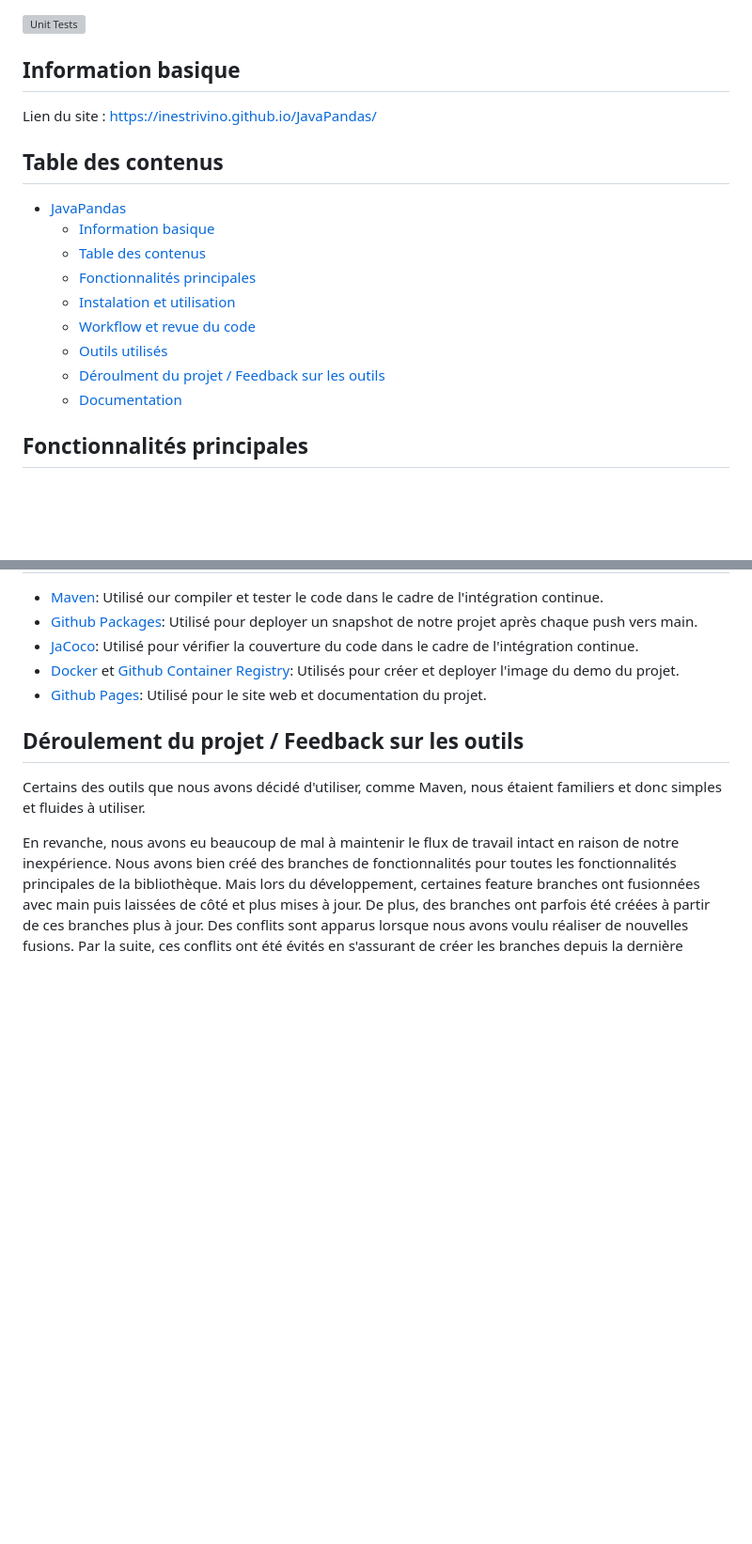
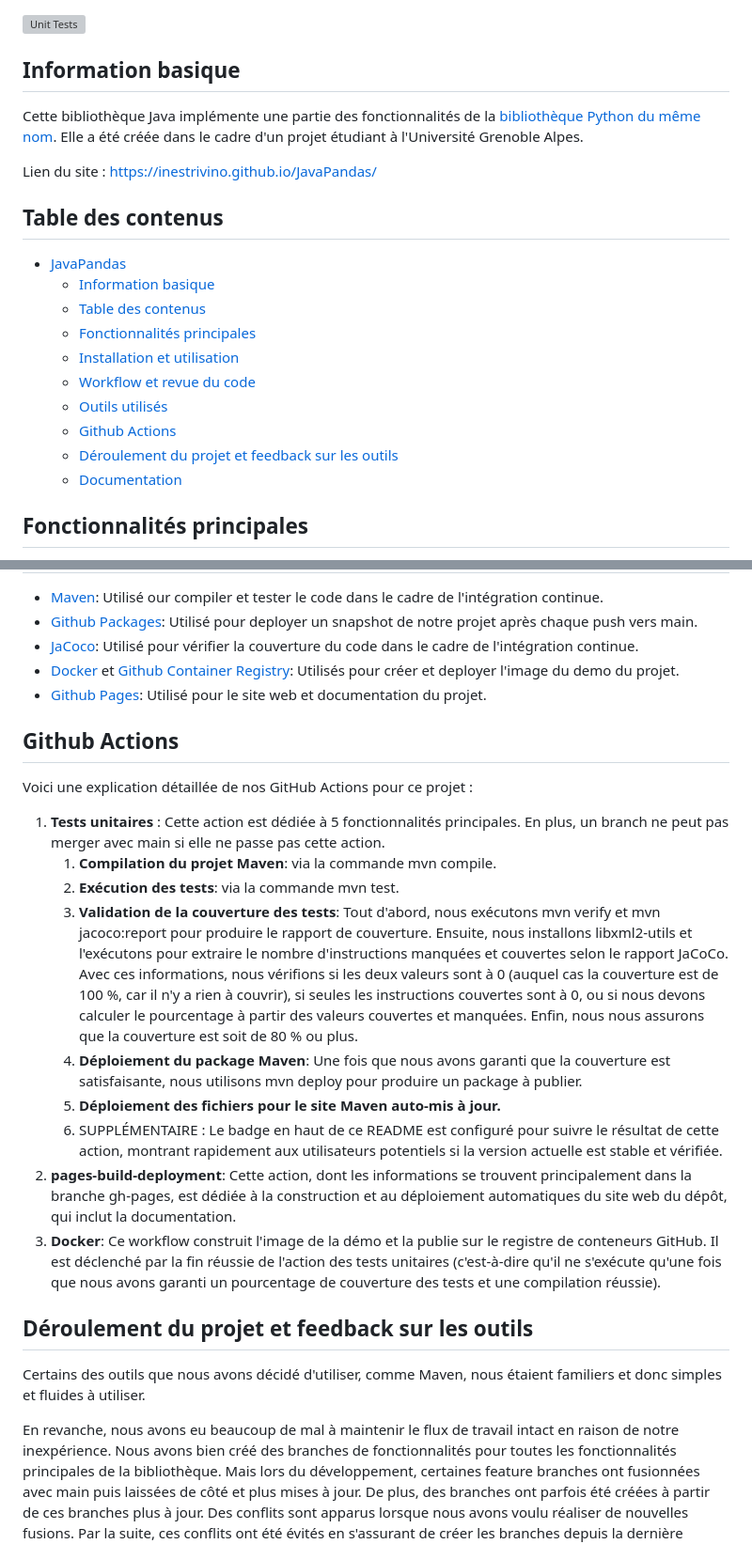
Before and after one commit to inestrivino/JavaPandas, a Markdown page: README.md, 2 parts joined by grey strips. Shown at 94% size. GitHub-like rendering; blank space fills up the shorter version; grey boxes are pictures that could not be loaded.

Commit message:
Readme complet en français

```diff
--- a/README.md
+++ b/README.md
@@ -2,6 +2,8 @@
 [![Unit Tests](https://github.com/inestrivino/JavaPandas/actions/workflows/maven.yml/badge.svg)](https://github.com/inestrivino/JavaPandas/actions)
 
 ## Information basique
+
+Cette bibliothèque Java implémente une partie des fonctionnalités de la [bibliothèque Python du même nom](https://github.com/pandas-dev/pandas). Elle a été créée dans le cadre d'un projet étudiant à l'Université Grenoble Alpes.
 
 Lien du site : https://inestrivino.github.io/JavaPandas/
 
@@ -11,10 +13,11 @@ Lien du site : https://inestrivino.github.io/JavaPandas/
   - [Information basique](#information-basique)
   - [Table des contenus](#table-des-contenus)
   - [Fonctionnalités principales](#fonctionnalités-principales)
-  - [Instalation et utilisation](#instalation-et-utilisation)
+  - [Installation et utilisation](#installation-et-utilisation)
   - [Workflow et revue du code](#workflow-et-revue-du-code)
   - [Outils utilisés](#outils-utilisés)
-  - [Déroulment du projet / Feedback sur les outils](#déroulment-du-projet--feedback-sur-les-outils)
+  - [Github Actions](#github-actions)
+  - [Déroulement du projet et feedback sur les outils](#déroulement-du-projet-et-feedback-sur-les-outils)
   - [Documentation](#documentation)
 
 ## Fonctionnalités principales
@@ -117,7 +120,21 @@ Une fois votre code soumis et après avoir passé tous les tests, il sera examin
 - [Docker](https://www.docker.com/) et [Github Container Registry](https://docs.github.com/en/packages/working-with-a-github-packages-registry/working-with-the-container-registry): Utilisés pour créer et deployer l'image du demo du projet.
 - [Github Pages](https://pages.github.com/): Utilisé pour le site web et documentation du projet.
 
-## Déroulement du projet / Feedback sur les outils
+## Github Actions
+
+Voici une explication détaillée de nos GitHub Actions pour ce projet :
+
+1. <b>Tests unitaires</b> : Cette action est dédiée à 5 fonctionnalités principales. En plus, un branch ne peut pas merger avec main si elle ne passe pas cette action.
+   1. <b>Compilation du projet Maven</b>: via la commande mvn compile.
+   2. <b>Exécution des tests</b>: via la commande mvn test.
+   3. <b>Validation de la couverture des tests</b>: Tout d'abord, nous exécutons mvn verify et mvn jacoco:report pour produire le rapport de couverture. Ensuite, nous installons libxml2-utils et l'exécutons pour extraire le nombre d'instructions manquées et couvertes selon le rapport JaCoCo. Avec ces informations, nous vérifions si les deux valeurs sont à 0 (auquel cas la couverture est de 100 %, car il n'y a rien à couvrir), si seules les instructions couvertes sont à 0, ou si nous devons calculer le pourcentage à partir des valeurs couvertes et manquées. Enfin, nous nous assurons que la couverture est soit de 80 % ou plus.
+   4. <b>Déploiement du package Maven</b>: Une fois que nous avons garanti que la couverture est satisfaisante, nous utilisons mvn deploy pour produire un package à publier.
+   5. <b>Déploiement des fichiers pour le site Maven auto-mis à jour.</b>
+   6. SUPPLÉMENTAIRE : Le badge en haut de ce README est configuré pour suivre le résultat de cette action, montrant rapidement aux utilisateurs potentiels si la version actuelle est stable et vérifiée.
+2. <b>pages-build-deployment</b>: Cette action, dont les informations se trouvent principalement dans la branche gh-pages, est dédiée à la construction et au déploiement automatiques du site web du dépôt, qui inclut la documentation.
+3. <b>Docker</b>: Ce workflow construit l'image de la démo et la publie sur le registre de conteneurs GitHub. Il est déclenché par la fin réussie de l'action des tests unitaires (c'est-à-dire qu'il ne s'exécute qu'une fois que nous avons garanti un pourcentage de couverture des tests et une compilation réussie).
+
+## Déroulement du projet et feedback sur les outils
 
 Certains des outils que nous avons décidé d'utiliser, comme Maven, nous étaient familiers et donc simples et fluides à utiliser.
 
```
